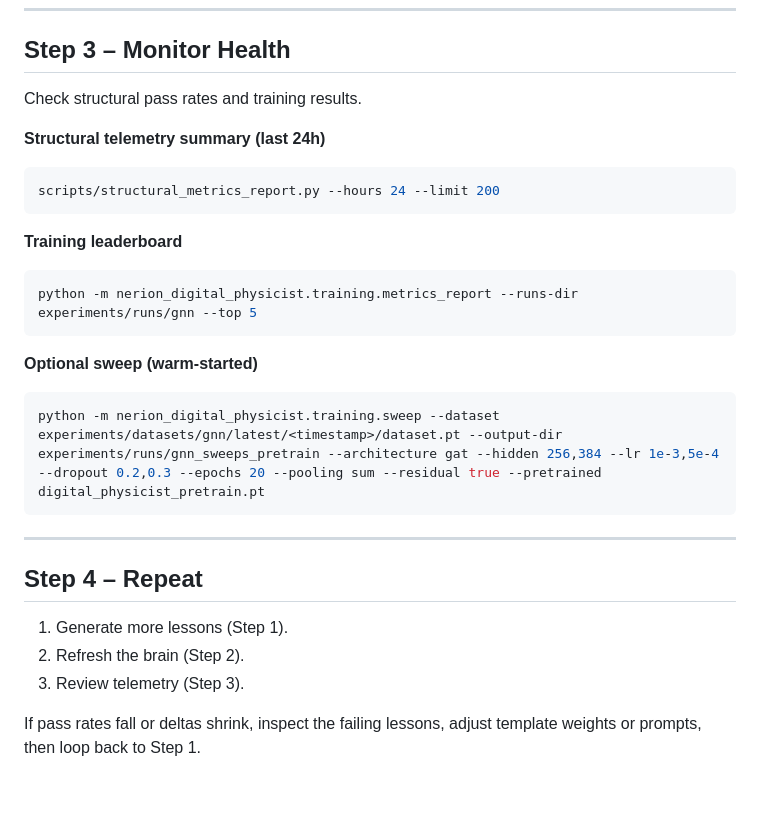
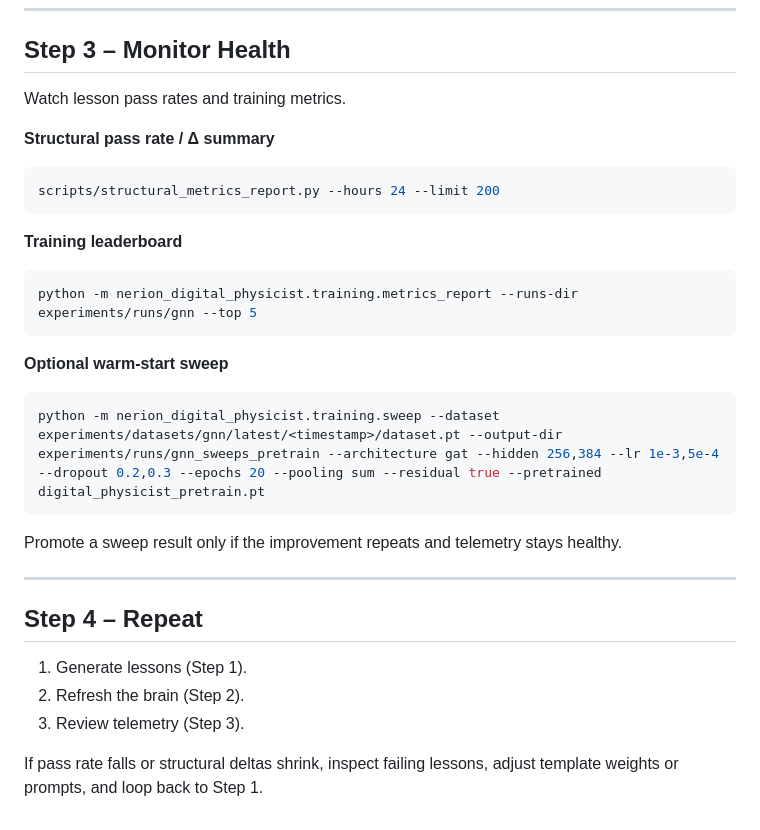
Before and after one commit to EduardAvojan/Nerion-V2-, a Markdown page: docs/learning_cycle.md, the part around one of its changes. Rendered like a GitHub page; blank space fills up the shorter version.

````diff
--- a/docs/learning_cycle.md
+++ b/docs/learning_cycle.md
@@ -52,9 +60,9 @@ python -m nerion_digital_physicist.training.run_training --dataset experiments/d
 ---
 
 ## Step 3 – Monitor Health
-Check structural pass rates and training results.
+Watch lesson pass rates and training metrics.
 
-**Structural telemetry summary (last 24h)**
+**Structural pass rate / Δ summary**
 ```bash
 scripts/structural_metrics_report.py --hours 24 --limit 200
 ```
@@ -64,16 +72,17 @@ scripts/structural_metrics_report.py --hours 24 --limit 200
 python -m nerion_digital_physicist.training.metrics_report --runs-dir experiments/runs/gnn --top 5
 ```
 
-**Optional sweep (warm-started)**
+**Optional warm-start sweep**
 ```bash
 python -m nerion_digital_physicist.training.sweep --dataset experiments/datasets/gnn/latest/<timestamp>/dataset.pt --output-dir experiments/runs/gnn_sweeps_pretrain --architecture gat --hidden 256,384 --lr 1e-3,5e-4 --dropout 0.2,0.3 --epochs 20 --pooling sum --residual true --pretrained digital_physicist_pretrain.pt
 ```
+Promote a sweep result only if the improvement repeats and telemetry stays healthy.
 
 ---
 
 ## Step 4 – Repeat
-1. Generate more lessons (Step 1).
+1. Generate lessons (Step 1).
 2. Refresh the brain (Step 2).
 3. Review telemetry (Step 3).
 
-If pass rates fall or deltas shrink, inspect the failing lessons, adjust template weights or prompts, then loop back to Step 1.
+If pass rate falls or structural deltas shrink, inspect failing lessons, adjust template weights or prompts, and loop back to Step 1.
````
Also changed, not shown: other parts of docs/learning_cycle.md (+18 -10 lines).
